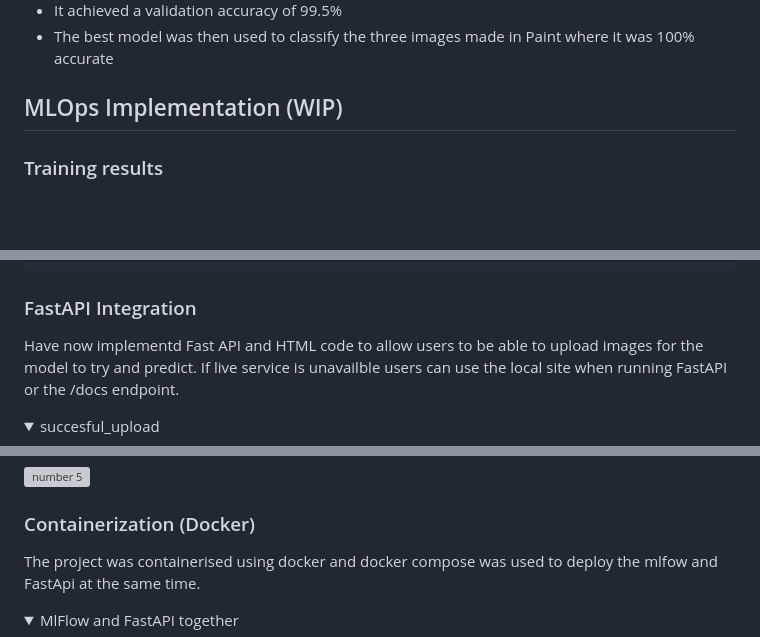
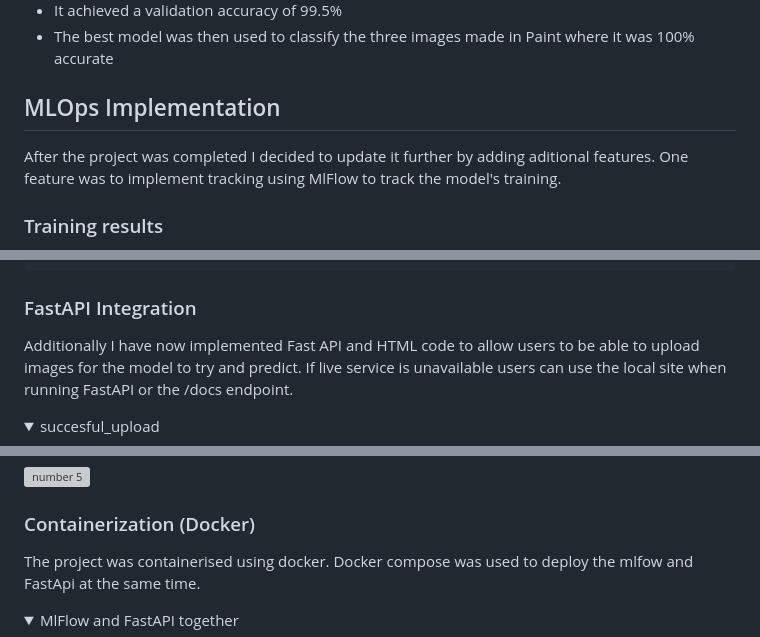
Before and after one commit to Joel-Utoware/CNN_number_prediction, a Markdown page: README.md, 3 parts joined by grey strips. Rendered like a GitHub page; folded sections open; blank space fills up the shorter version; grey boxes are pictures that could not be loaded.

Commit message:
Refine README content and correct typos
Updated README to improve clarity and fix typos.

```diff
--- a/README.md
+++ b/README.md
@@ -25,7 +25,8 @@ A convolutional neural network (CNN) is a type of machine learning model that is
 * It achieved a validation accuracy of 99.5%
 * The best model was then used to classify the three images made in Paint where it was 100\% accurate
 
-## MLOps Implementation (WIP)
+## MLOps Implementation
+After the project was completed I decided to update it further by adding aditional features. One feature was to implement tracking using MlFlow to track the model's training.
 ### Training results
 ![model_training_results](images/metric_results.png)
 * epoch_loss is the average training loss
@@ -52,7 +53,7 @@ tests\test_model.py .....
 </details>
 
 ### FastAPI Integration
-Have now implementd Fast API and HTML code to allow users to be able to upload images for the model to try and predict. If live service is unavailble users can use the local site when running FastAPI or the /docs endpoint.
+Additionally I have now implemented Fast API and HTML code to allow users to be able to upload images for the model to try and predict. If live service is unavailable users can use the local site when running FastAPI or the /docs endpoint.
 
 <details>
 <summary>succesful_upload</summary>
@@ -90,7 +91,7 @@ For a higher chance of a succesful prediction, images must a whole number betwee
 </details>
 
 ### Containerization (Docker)
-The project was containerised using docker and docker compose was used to deploy the mlfow and FastApi at the same time.
+The project was containerised using docker. Docker compose was used to deploy the mlfow and FastApi at the same time.
 <details>
 
 <summary>MlFlow and FastAPI together</summary>
```
